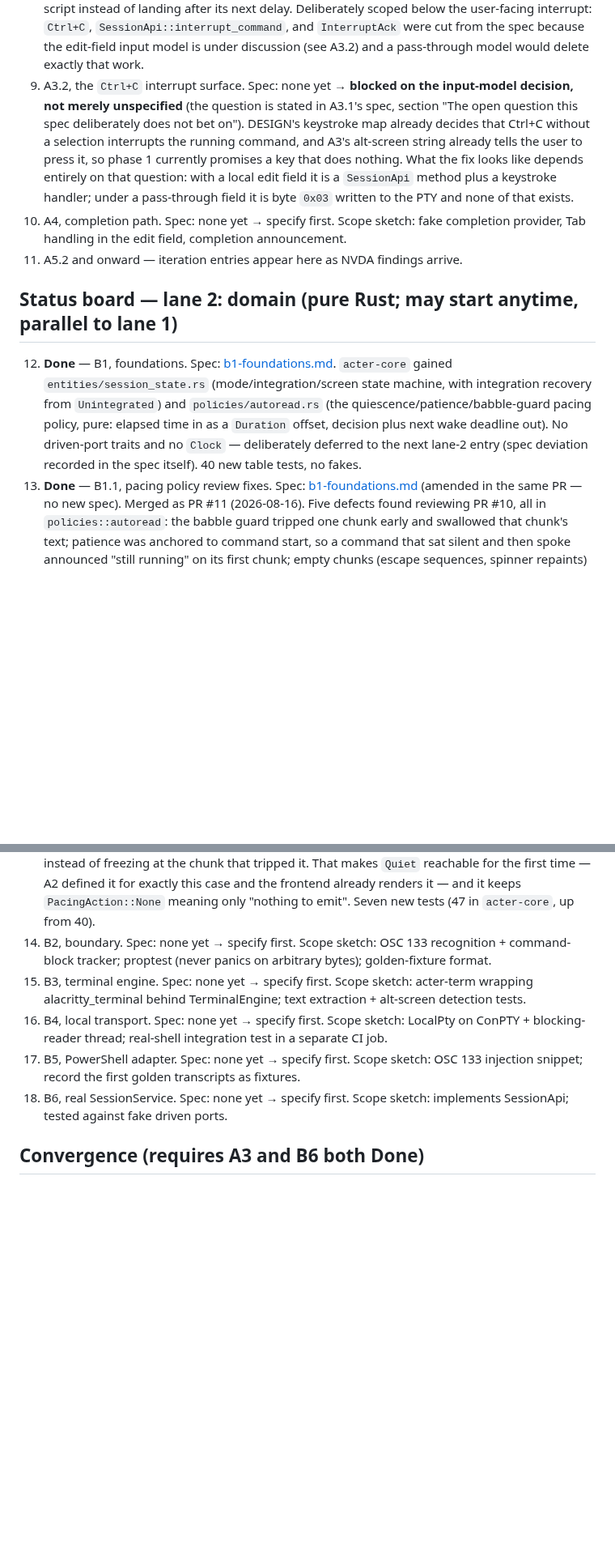
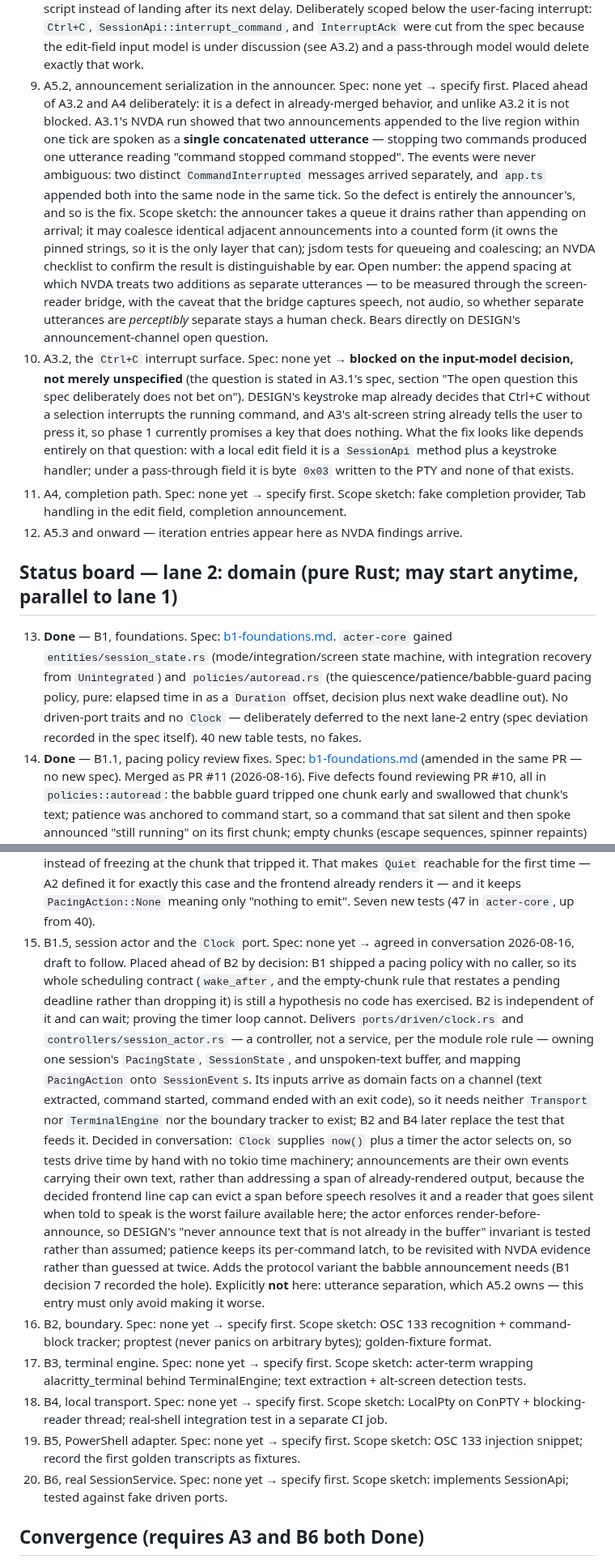
Before and after one commit to marlon-sousa/acter, a Markdown page: docs/ROADMAP.md, 2 parts joined by grey strips. Shown at 81% size. GitHub-like rendering; blank space fills up the shorter version.

Commit message:
Roadmap: add A5.2 (announcement serialization) and B1.5 (session actor) (#13)
Two entries the board was missing, agreed in conversation alongside the
buffer/speech rule this branch adds.

A5.2, lane 1: the A3.1 utterance finding, placed ahead of A3.2 and A4 because
it is a defect in merged behavior and is not blocked. The events were never
ambiguous - two distinct CommandInterrupted messages arrived separately and
app.ts appended both into one node in one tick - so the defect and the fix are
both the announcer's. The announcer owns the pinned strings, so it is also the
only layer that can coalesce identical announcements into a counted form.

B1.5, lane 2: session actor and the Clock port, ahead of B2. B1 shipped a
pacing policy with no caller, so its scheduling contract is still a hypothesis
no code has exercised; B2 is independent and can wait. Records the decisions
taken in conversation - the Clock shape, announcements as their own events
rather than spans addressed into rendered output, render-before-announce as a
tested invariant, and patience keeping its per-command latch.

Lane 2 entry numbers shift by one; numbering runs continuously across lanes.

Co-authored-by: Claude Opus 5 <noreply@anthropic.com>

```diff
--- a/docs/ROADMAP.md
+++ b/docs/ROADMAP.md
@@ -97,7 +97,23 @@ the answer to "what should we do now?".
    `SessionApi::interrupt_command`, and `InterruptAck` were cut from the spec because
    the edit-field input model is under discussion (see A3.2) and a pass-through model
    would delete exactly that work.
-9. A3.2, the `Ctrl+C` interrupt surface. Spec: none yet → **blocked on the input-model
+9. A5.2, announcement serialization in the announcer. Spec: none yet → specify first.
+   Placed ahead of A3.2 and A4 deliberately: it is a defect in already-merged behavior,
+   and unlike A3.2 it is not blocked. A3.1's NVDA run showed that two announcements
+   appended to the live region within one tick are spoken as a **single concatenated
+   utterance** — stopping two commands produced one utterance reading "command stopped
+   command stopped". The events were never ambiguous: two distinct `CommandInterrupted`
+   messages arrived separately, and `app.ts` appended both into the same node in the
+   same tick. So the defect is entirely the announcer's, and so is the fix. Scope
+   sketch: the announcer takes a queue it drains rather than appending on arrival; it
+   may coalesce identical adjacent announcements into a counted form (it owns the pinned
+   strings, so it is the only layer that can); jsdom tests for queueing and coalescing;
+   an NVDA checklist to confirm the result is distinguishable by ear. Open number: the
+   append spacing at which NVDA treats two additions as separate utterances — to be
+   measured through the screen-reader bridge, with the caveat that the bridge captures
+   speech, not audio, so whether separate utterances are *perceptibly* separate stays a
+   human check. Bears directly on DESIGN's announcement-channel open question.
+10. A3.2, the `Ctrl+C` interrupt surface. Spec: none yet → **blocked on the input-model
    decision, not merely unspecified** (the question is stated in A3.1's spec, section
    "The open question this spec deliberately does not bet on"). DESIGN's keystroke map
    already decides that Ctrl+C without a selection interrupts the running command, and
@@ -106,13 +122,13 @@ the answer to "what should we do now?".
    question: with a local edit field it is a `SessionApi` method plus a keystroke
    handler; under a pass-through field it is byte `0x03` written to the PTY and none
    of that exists.
-10. A4, completion path. Spec: none yet → specify first. Scope sketch: fake
+11. A4, completion path. Spec: none yet → specify first. Scope sketch: fake
     completion provider, Tab handling in the edit field, completion announcement.
-11. A5.2 and onward — iteration entries appear here as NVDA findings arrive.
+12. A5.3 and onward — iteration entries appear here as NVDA findings arrive.
 
 ## Status board — lane 2: domain (pure Rust; may start anytime, parallel to lane 1)
 
-12. **Done** — B1, foundations. Spec: [b1-foundations.md](specs/b1-foundations.md).
+13. **Done** — B1, foundations. Spec: [b1-foundations.md](specs/b1-foundations.md).
     `acter-core` gained `entities/session_state.rs` (mode/integration/screen state
     machine, with integration recovery from `Unintegrated`) and
     `policies/autoread.rs` (the quiescence/patience/babble-guard pacing policy,
@@ -120,7 +136,7 @@ the answer to "what should we do now?".
     out). No driven-port traits and no `Clock` — deliberately deferred to the next
     lane-2 entry (spec deviation recorded in the spec itself). 40 new table tests,
     no fakes.
-13. **Done** — B1.1, pacing policy review fixes. Spec:
+14. **Done** — B1.1, pacing policy review fixes. Spec:
     [b1-foundations.md](specs/b1-foundations.md) (amended in the same PR — no new spec).
     Merged as PR #11 (2026-08-16). Five defects found reviewing PR #10, all in
     `policies::autoread`: the babble guard tripped one chunk early and swallowed that
@@ -138,18 +154,41 @@ the answer to "what should we do now?".
     time — A2 defined it for exactly this case and the frontend already renders it —
     and it keeps `PacingAction::None` meaning only "nothing to emit". Seven new tests
     (47 in `acter-core`, up from 40).
-14. B2, boundary. Spec: none yet → specify first. Scope sketch: OSC 133
+15. B1.5, session actor and the `Clock` port. Spec: none yet → agreed in conversation
+    2026-08-16, draft to follow. Placed ahead of B2 by decision: B1 shipped a pacing
+    policy with no caller, so its whole scheduling contract (`wake_after`, and the
+    empty-chunk rule that restates a pending deadline rather than dropping it) is still
+    a hypothesis no code has exercised. B2 is independent of it and can wait; proving
+    the timer loop cannot. Delivers `ports/driven/clock.rs` and
+    `controllers/session_actor.rs` — a controller, not a service, per the module role
+    rule — owning one session's `PacingState`, `SessionState`, and unspoken-text buffer,
+    and mapping `PacingAction` onto `SessionEvent`s. Its inputs arrive as domain facts
+    on a channel (text extracted, command started, command ended with an exit code), so
+    it needs neither `Transport` nor `TerminalEngine` nor the boundary tracker to exist;
+    B2 and B4 later replace the test that feeds it. Decided in conversation: `Clock`
+    supplies `now()` plus a timer the actor selects on, so tests drive time by hand with
+    no tokio time machinery; announcements are their own events carrying their own text,
+    rather than addressing a span of already-rendered output, because the decided
+    frontend line cap can evict a span before speech resolves it and a reader that goes
+    silent when told to speak is the worst failure available here; the actor enforces
+    render-before-announce, so DESIGN's "never announce text that is not already in the
+    buffer" invariant is tested rather than assumed; patience keeps its per-command
+    latch, to be revisited with NVDA evidence rather than guessed at twice. Adds the
+    protocol variant the babble announcement needs (B1 decision 7 recorded the hole).
+    Explicitly **not** here: utterance separation, which A5.2 owns — this entry must
+    only avoid making it worse.
+16. B2, boundary. Spec: none yet → specify first. Scope sketch: OSC 133
     recognition + command-block tracker; proptest (never panics on arbitrary
     bytes); golden-fixture format.
-15. B3, terminal engine. Spec: none yet → specify first. Scope sketch: acter-term
+17. B3, terminal engine. Spec: none yet → specify first. Scope sketch: acter-term
     wrapping alacritty_terminal behind TerminalEngine; text extraction +
     alt-screen detection tests.
-16. B4, local transport. Spec: none yet → specify first. Scope sketch: LocalPty on
+18. B4, local transport. Spec: none yet → specify first. Scope sketch: LocalPty on
     ConPTY + blocking-reader thread; real-shell integration test in a separate CI
     job.
-17. B5, PowerShell adapter. Spec: none yet → specify first. Scope sketch: OSC 133
+19. B5, PowerShell adapter. Spec: none yet → specify first. Scope sketch: OSC 133
     injection snippet; record the first golden transcripts as fixtures.
-18. B6, real SessionService. Spec: none yet → specify first. Scope sketch:
+20. B6, real SessionService. Spec: none yet → specify first. Scope sketch:
     implements SessionApi; tested against fake driven ports.
 
 ## Convergence (requires A3 and B6 both Done)
```
